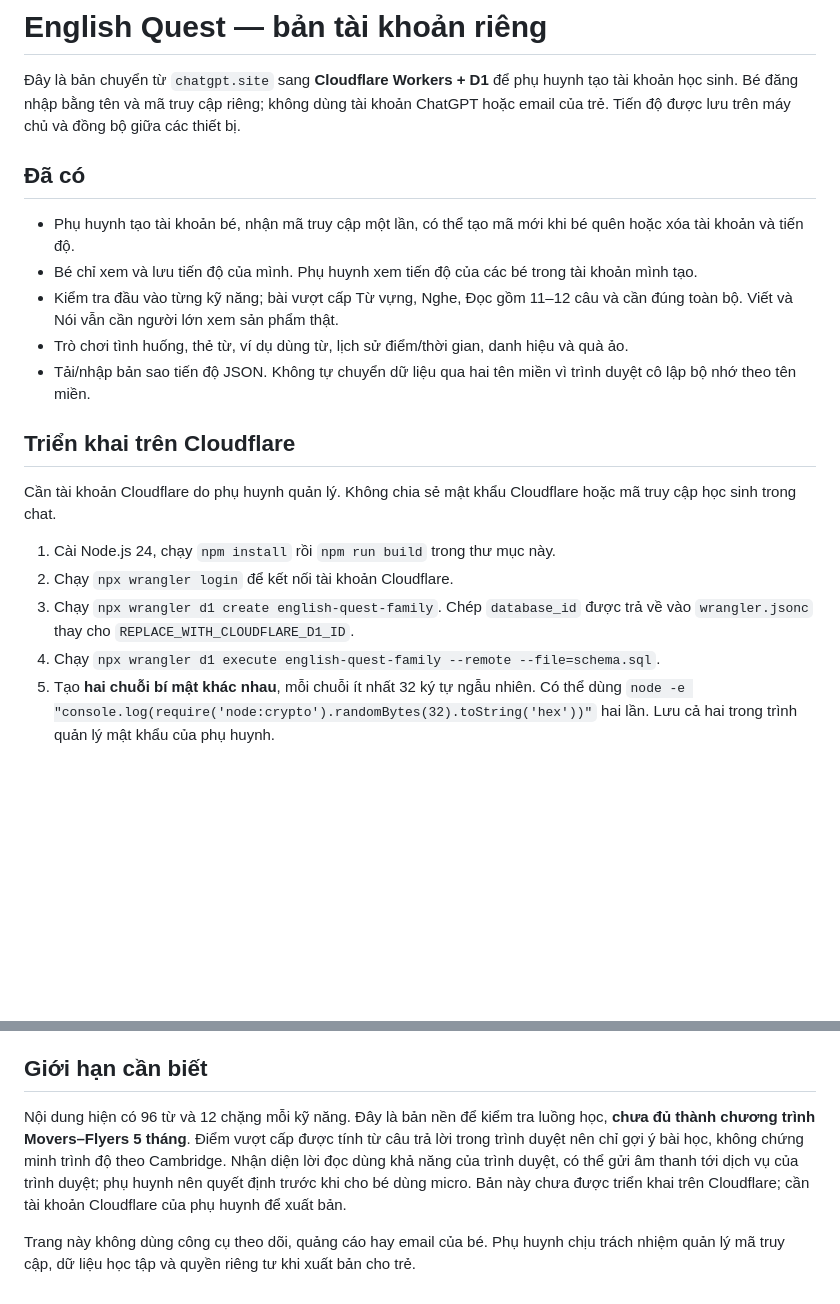
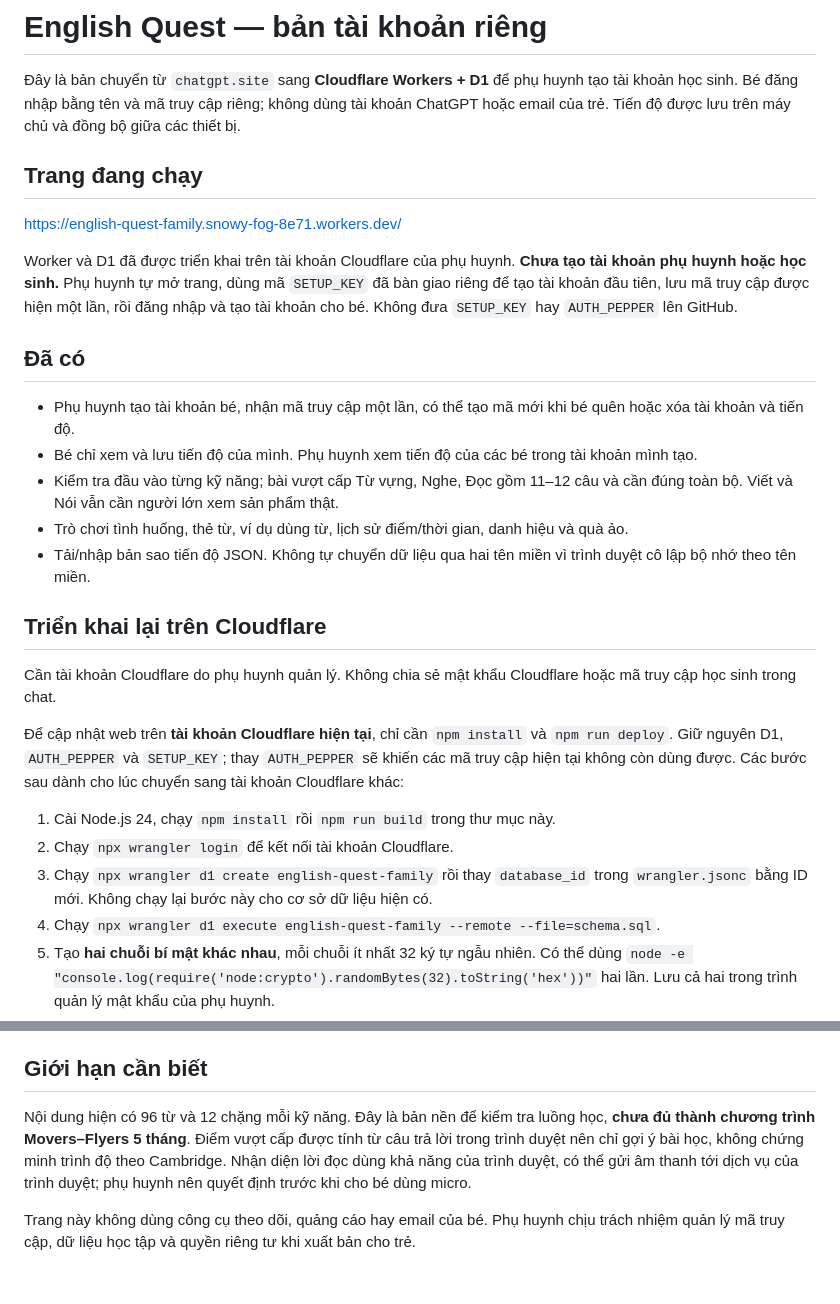
Before and after one commit to HLuan291/hoctienganhflyer, a Markdown page: README.md, 2 parts joined by grey strips. GitHub-like rendering; blank space fills up the shorter version.

Commit message:
Update README.md for Cloudflare deployment

```diff
--- a/README.md
+++ b/README.md
@@ -1,6 +1,12 @@
 # English Quest — bản tài khoản riêng
 
 Đây là bản chuyển từ `chatgpt.site` sang **Cloudflare Workers + D1** để phụ huynh tạo tài khoản học sinh. Bé đăng nhập bằng tên và mã truy cập riêng; không dùng tài khoản ChatGPT hoặc email của trẻ. Tiến độ được lưu trên máy chủ và đồng bộ giữa các thiết bị.
+
+## Trang đang chạy
+
+https://english-quest-family.snowy-fog-8e71.workers.dev/
+
+Worker và D1 đã được triển khai trên tài khoản Cloudflare của phụ huynh. **Chưa tạo tài khoản phụ huynh hoặc học sinh.** Phụ huynh tự mở trang, dùng mã `SETUP_KEY` đã bàn giao riêng để tạo tài khoản đầu tiên, lưu mã truy cập được hiện một lần, rồi đăng nhập và tạo tài khoản cho bé. Không đưa `SETUP_KEY` hay `AUTH_PEPPER` lên GitHub.
 
 ## Đã có
 
@@ -10,13 +16,15 @@
 - Trò chơi tình huống, thẻ từ, ví dụ dùng từ, lịch sử điểm/thời gian, danh hiệu và quà ảo.
 - Tải/nhập bản sao tiến độ JSON. Không tự chuyển dữ liệu qua hai tên miền vì trình duyệt cô lập bộ nhớ theo tên miền.
 
-## Triển khai trên Cloudflare
+## Triển khai lại trên Cloudflare
 
 Cần tài khoản Cloudflare do phụ huynh quản lý. Không chia sẻ mật khẩu Cloudflare hoặc mã truy cập học sinh trong chat.
 
+Để cập nhật web trên **tài khoản Cloudflare hiện tại**, chỉ cần `npm install` và `npm run deploy`. Giữ nguyên D1, `AUTH_PEPPER` và `SETUP_KEY`; thay `AUTH_PEPPER` sẽ khiến các mã truy cập hiện tại không còn dùng được. Các bước sau dành cho lúc chuyển sang tài khoản Cloudflare khác:
+
 1. Cài Node.js 24, chạy `npm install` rồi `npm run build` trong thư mục này.
 2. Chạy `npx wrangler login` để kết nối tài khoản Cloudflare.
-3. Chạy `npx wrangler d1 create english-quest-family`. Chép `database_id` được trả về vào `wrangler.jsonc` thay cho `REPLACE_WITH_CLOUDFLARE_D1_ID`.
+3. Chạy `npx wrangler d1 create english-quest-family` rồi thay `database_id` trong `wrangler.jsonc` bằng ID mới. Không chạy lại bước này cho cơ sở dữ liệu hiện có.
 4. Chạy `npx wrangler d1 execute english-quest-family --remote --file=schema.sql`.
 5. Tạo **hai chuỗi bí mật khác nhau**, mỗi chuỗi ít nhất 32 ký tự ngẫu nhiên. Có thể dùng `node -e "console.log(require('node:crypto').randomBytes(32).toString('hex'))"` hai lần. Lưu cả hai trong trình quản lý mật khẩu của phụ huynh.
 6. Chạy `npx wrangler secret put AUTH_PEPPER`, nhập chuỗi thứ nhất. Chạy `npx wrangler secret put SETUP_KEY`, nhập chuỗi thứ hai.
@@ -31,6 +39,6 @@ Trên trang cũ, vào **Góc phụ huynh → Tải bản sao tiến độ**. Tr
 
 ## Giới hạn cần biết
 
-Nội dung hiện có 96 từ và 12 chặng mỗi kỹ năng. Đây là bản nền để kiểm tra luồng học, **chưa đủ thành chương trình Movers–Flyers 5 tháng**. Điểm vượt cấp được tính từ câu trả lời trong trình duyệt nên chỉ gợi ý bài học, không chứng minh trình độ theo Cambridge. Nhận diện lời đọc dùng khả năng của trình duyệt, có thể gửi âm thanh tới dịch vụ của trình duyệt; phụ huynh nên quyết định trước khi cho bé dùng micro. Bản này chưa được triển khai trên Cloudflare; cần tài khoản Cloudflare của phụ huynh để xuất bản.
+Nội dung hiện có 96 từ và 12 chặng mỗi kỹ năng. Đây là bản nền để kiểm tra luồng học, **chưa đủ thành chương trình Movers–Flyers 5 tháng**. Điểm vượt cấp được tính từ câu trả lời trong trình duyệt nên chỉ gợi ý bài học, không chứng minh trình độ theo Cambridge. Nhận diện lời đọc dùng khả năng của trình duyệt, có thể gửi âm thanh tới dịch vụ của trình duyệt; phụ huynh nên quyết định trước khi cho bé dùng micro.
 
 Trang này không dùng công cụ theo dõi, quảng cáo hay email của bé. Phụ huynh chịu trách nhiệm quản lý mã truy cập, dữ liệu học tập và quyền riêng tư khi xuất bản cho trẻ.
```
